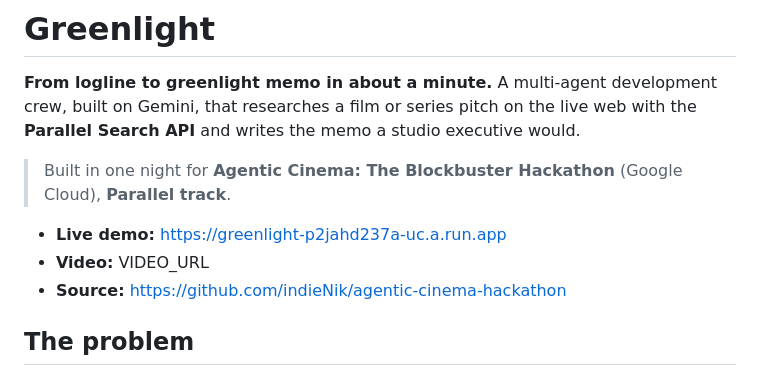
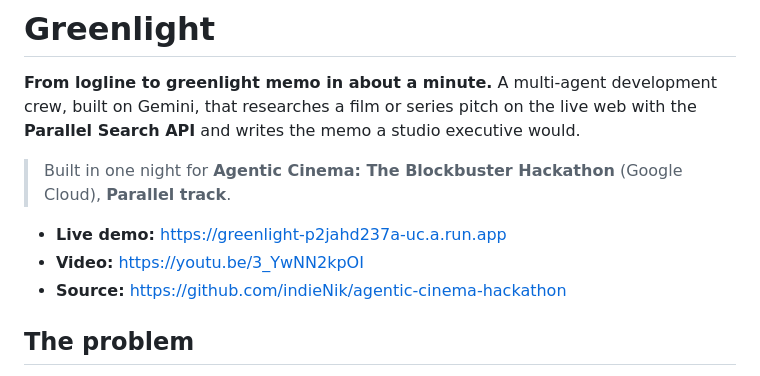
Before and after one commit to indieNik/agentic-cinema-hackathon, a Markdown page: README.md, the part around the change. GitHub-like rendering.

Commit message:
Add demo video link
Co-Authored-By: Claude Fable 5.1 <noreply@anthropic.com>

```diff
--- a/README.md
+++ b/README.md
@@ -6,7 +6,7 @@ A multi-agent development crew, built on Gemini, that researches a film or serie
 > Built in one night for **Agentic Cinema: The Blockbuster Hackathon** (Google Cloud), **Parallel track**.
 
 - **Live demo:** https://greenlight-p2jahd237a-uc.a.run.app
-- **Video:** VIDEO_URL
+- **Video:** https://youtu.be/3_YwNN2kpOI
 - **Source:** https://github.com/indieNik/agentic-cinema-hackathon
 
 ## The problem
```
Also changed, not shown: SUBMISSION.md (+2 -2 lines).
